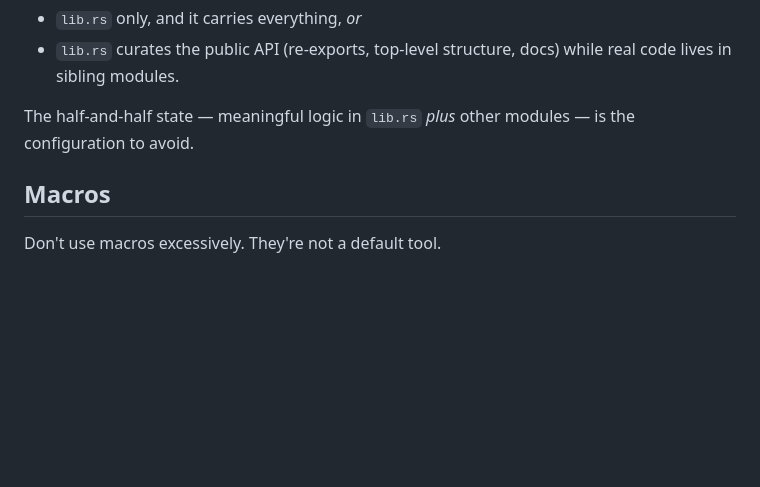
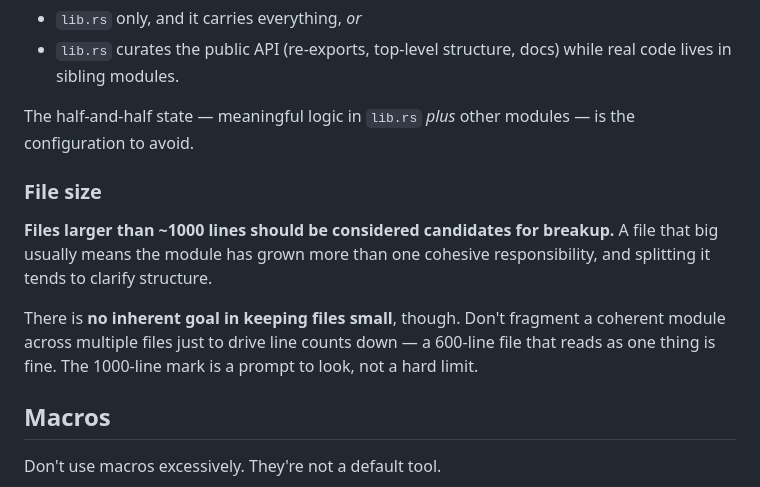
Before and after one commit to emilbroman/skyr, a Markdown page: dev/guidelines/rust-style.md, the part around the change. Rendered like a GitHub page; blank space fills up the shorter version.

Commit message:
docs(dev): add file size guideline to rust style
Co-Authored-By: Claude Opus 4.7 (1M context) <noreply@anthropic.com>

```diff
--- a/dev/guidelines/rust-style.md
+++ b/dev/guidelines/rust-style.md
@@ -118,6 +118,12 @@ Don't pre-emptively create `src/foo/mod.rs` for an empty or single-file module.
 - `lib.rs` curates the public API (re-exports, top-level structure, docs) while real code lives in sibling modules.
 
 The half-and-half state — meaningful logic in `lib.rs` *plus* other modules — is the configuration to avoid.
+
+### File size
+
+**Files larger than ~1000 lines should be considered candidates for breakup.** A file that big usually means the module has grown more than one cohesive responsibility, and splitting it tends to clarify structure.
+
+There is **no inherent goal in keeping files small**, though. Don't fragment a coherent module across multiple files just to drive line counts down — a 600-line file that reads as one thing is fine. The 1000-line mark is a prompt to look, not a hard limit.
 
 ## Macros
 
```
